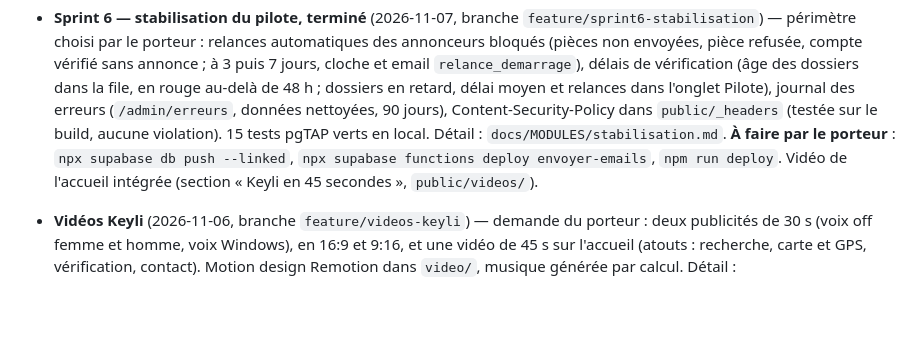
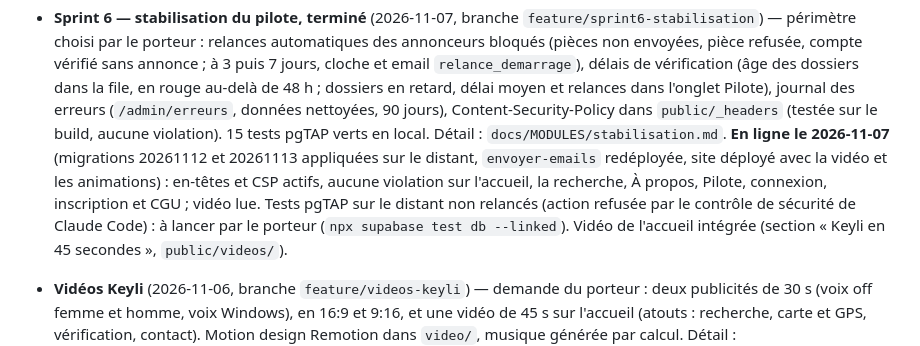
Before and after one commit to Karl-Fiacre/keyli-app, a Markdown page: docs/etat_avancement.md, the part around the change. GitHub-like rendering; blank space fills up the shorter version.

Commit message:
Consigner la mise en ligne du Sprint 6 et des animations
Co-Authored-By: Claude Opus 5.5 <noreply@anthropic.com>

```diff
--- a/docs/etat_avancement.md
+++ b/docs/etat_avancement.md
@@ -264,8 +264,13 @@ concernés :
   données nettoyées, 90 jours), Content-Security-Policy dans
   `public/_headers` (testée sur le build, aucune violation). 15 tests
   pgTAP verts en local. Détail : `docs/MODULES/stabilisation.md`.
-  **À faire par le porteur** : `npx supabase db push --linked`,
-  `npx supabase functions deploy envoyer-emails`, `npm run deploy`.
+  **En ligne le 2026-11-07** (migrations 20261112 et 20261113 appliquées
+  sur le distant, `envoyer-emails` redéployée, site déployé avec la vidéo et
+  les animations) : en-têtes et CSP actifs, aucune violation sur l'accueil,
+  la recherche, À propos, Pilote, connexion, inscription et CGU ; vidéo lue.
+  Tests pgTAP sur le distant non relancés (action refusée par le contrôle
+  de sécurité de Claude Code) : à lancer par le porteur
+  (`npx supabase test db --linked`).
   Vidéo de l'accueil intégrée (section « Keyli en 45 secondes »,
   `public/videos/`).
 - **Vidéos Keyli** (2026-11-06, branche `feature/videos-keyli`) — demande
```
